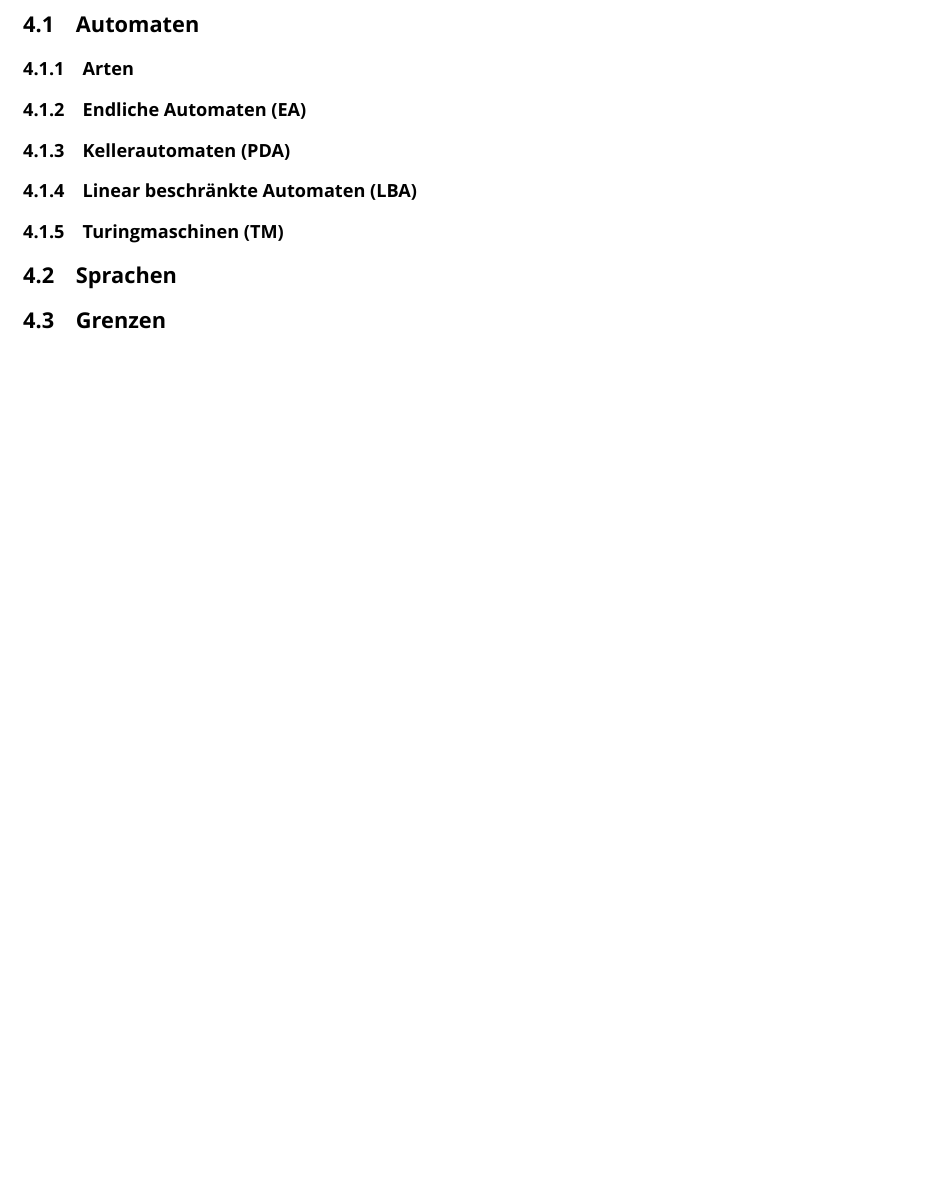
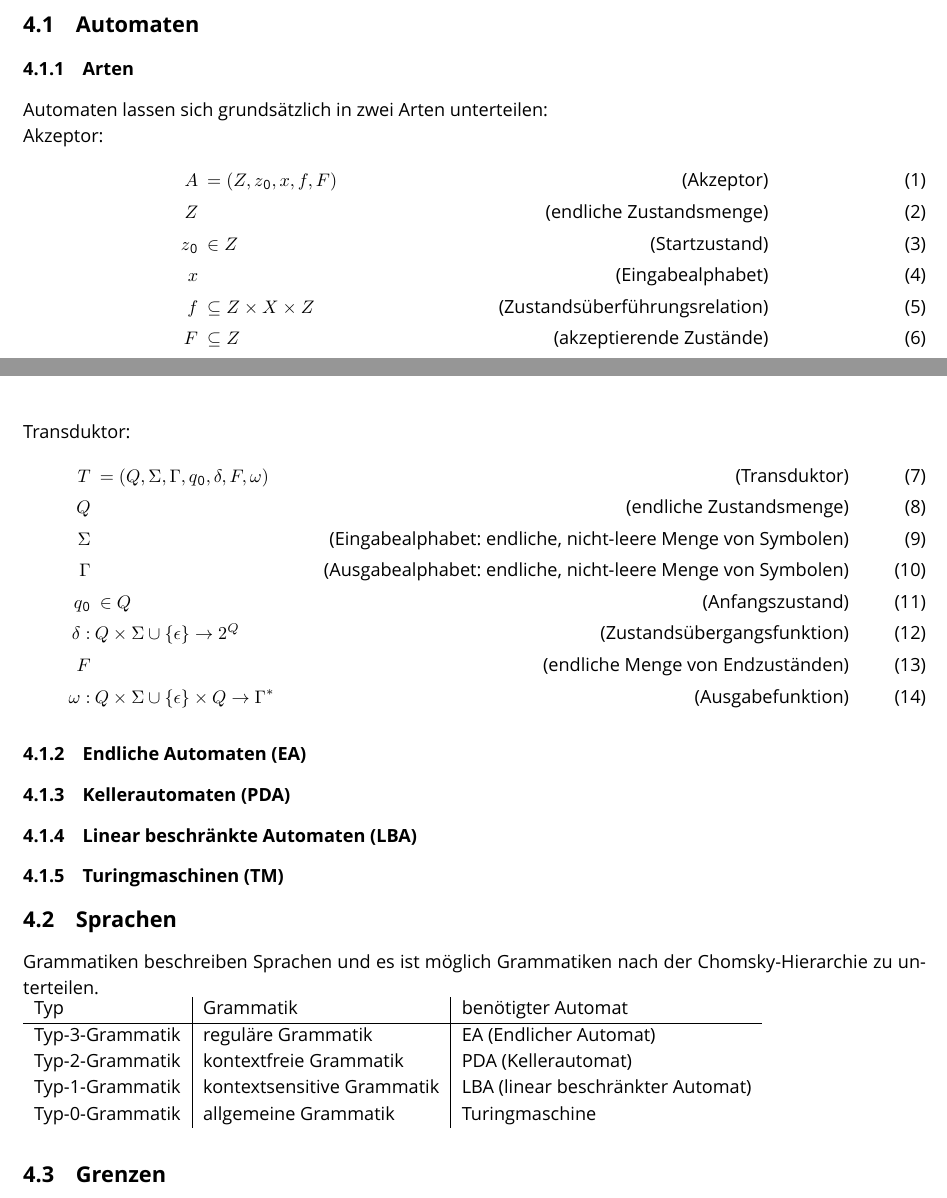
Before and after one commit to MiltFra/info-aufzeichnungen, a LaTeX document (aufzeichnungen.tex): part of page 6 of 16 before the commit and two parts of pages 6 and 7 of 17 after it, the two joined at a grey line, cut so that both start at the same text, the shorter picture padded with empty space. Compiled offline with XeLaTeX; a missing font is replaced by an installed copy or a similar font.

Commit message:
Added abstract machines and chomsky hierarchy

```diff
--- a/aufzeichnungen.tex
+++ b/aufzeichnungen.tex
@@ -173,11 +173,40 @@ Bool'sche Algebra, Schaltalgebra, Aussage, Atome, Junktoren, Zweiwertigkeit, Ext
 \section{Sprachen \& Automaten}
 \subsection{Automaten}
 \subsubsection{Arten}
-\subsubsection{Endliche Automaten (EA)}
+Automaten lassen sich grundsätzlich in zwei Arten unterteilen:
+\\ Akzeptor:
+\begin{align}
+    A &\:= (Z,z\textsubscript{0},x,f,F) &\:\text{(Akzeptor)}\\
+    Z &\: &\:\text{(endliche Zustandsmenge)}\\
+    z\textsubscript{0} &\: \in Z &\:\text{(Startzustand)} \\
+    x &\: &\:\text{(Eingabealphabet)}\\
+    f &\: \subseteq Z \times X \times Z &\:\text{(Zustandsüberführungsrelation)}\\
+    F &\: \subseteq Z &\: \text{(akzeptierende Zustände)}
+\end{align}
+ Transduktor:
+\begin{align}
+    T &\:= (Q,\Sigma,\Gamma,q\textsubscript{0},\delta,F,\omega) &\:\text{(Transduktor)}\\
+    Q &\: &\:\text{(endliche Zustandsmenge)}\\
+    \Sigma &\: &\:\text{(Eingabealphabet: endliche, nicht-leere Menge von Symbolen)}\\
+    \Gamma &\: &\:\text{(Ausgabealphabet: endliche, nicht-leere Menge von Symbolen)}\\
+    q\textsubscript{0} &\: \in Q &\: \text{(Anfangszustand)}\\
+    \delta: &\: Q \times \Sigma \cup \{\epsilon\}\rightarrow 2^Q  &\: \text{(Zustandsübergangsfunktion)}\\
+    F &\: &\: \text{(endliche Menge von Endzuständen)}\\
+    \omega: &\: Q \times \Sigma \cup \{\epsilon\} \times Q \rightarrow \Gamma ^* &\: \text{(Ausgabefunktion)}
+\end{align}
+\subsubsection {Endliche Automaten (EA)}
 \subsubsection{Kellerautomaten (PDA)}
 \subsubsection{Linear beschränkte Automaten (LBA)}
 \subsubsection{Turingmaschinen (TM)}
 \subsection{Sprachen}
+Grammatiken beschreiben Sprachen und es ist möglich Grammatiken nach der Chomsky-Hierarchie zu unterteilen.\\
+\begin{tabular}{l | l | l}
+    Typ         & Grammatik       &  benötigter Automat               \\\hline
+    Typ-3-Grammatik     & reguläre Grammatik            & EA (Endlicher Automat)            \\
+    Typ-2-Grammatik     & kontextfreie Grammatik        & PDA (Kellerautomat)               \\
+    Typ-1-Grammatik     & kontextsensitive Grammatik    & LBA (linear beschränkter Automat) \\
+    Typ-0-Grammatik     & allgemeine Grammatik          & Turingmaschine          \\
+\end{tabular}
 \subsection{Grenzen}
 \section{Berechenbarkeitstheorie}
 \subsection{Entscheidbarkeit}
```
Also changed, not shown: aufzeichnungen.pdf.
